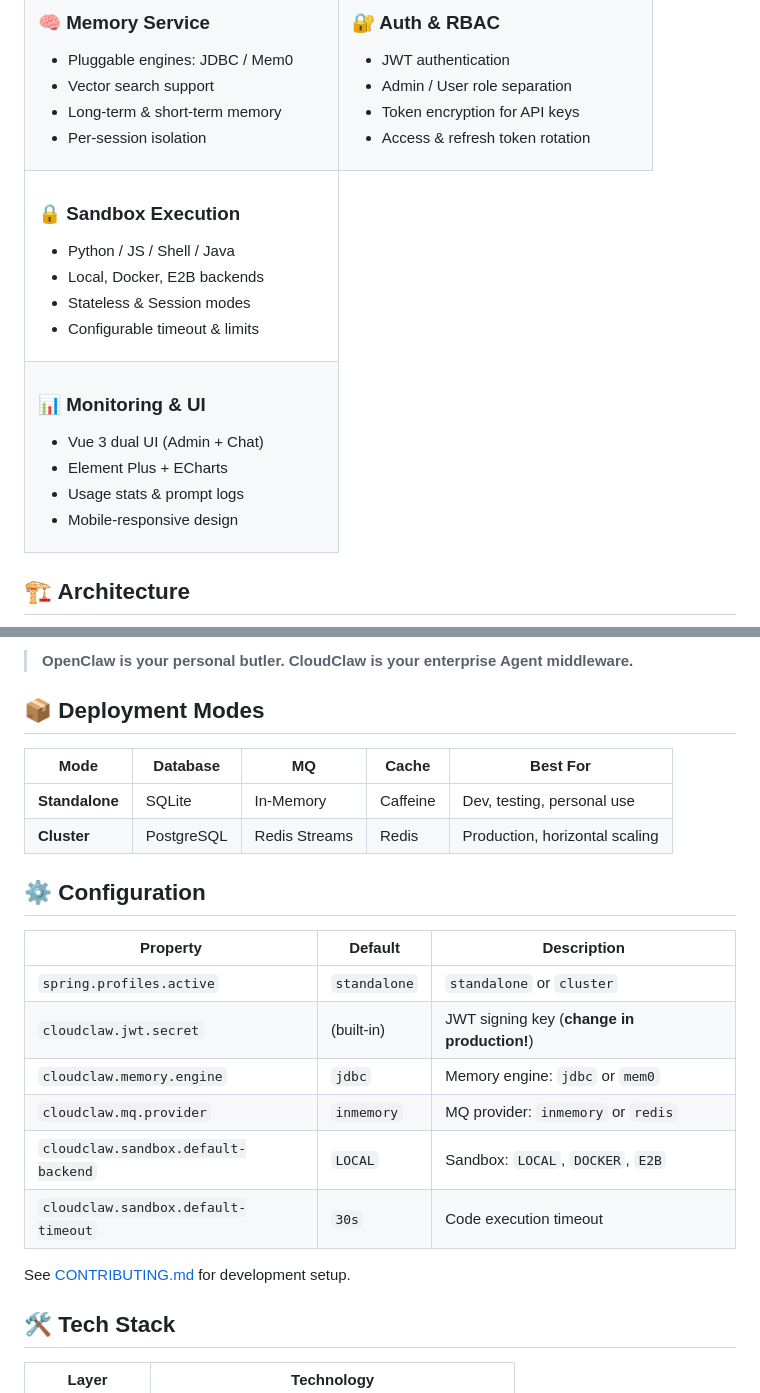
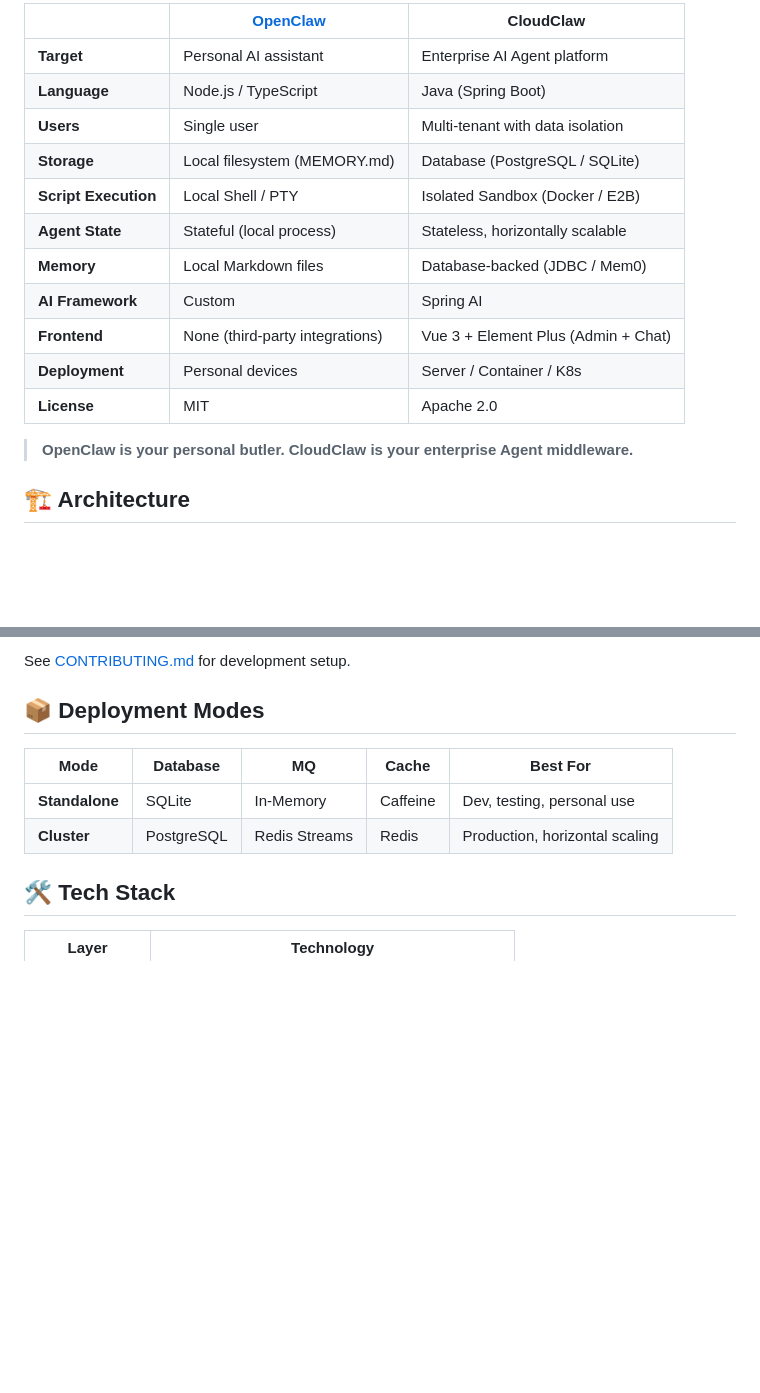
Before and after one commit to cloudclaw-dev/cloudclaw, a Markdown page: README.md, 2 parts joined by grey strips. Rendered like a GitHub page; blank space fills up the shorter version.

```diff
--- a/README.md
+++ b/README.md
@@ -64,38 +64,19 @@ CloudClaw makes AI Agent platforms **as easy to deploy as any regular Java app**
 
-</td>
-<td>
+| | [OpenClaw](https://github.com/openclaw/openclaw) | CloudClaw |
+|------|----------|-----------|
+| **Target** | Personal AI assistant | Enterprise AI Agent platform |
+| **Language** | Node.js / TypeScript | Java (Spring Boot) |
+| **Users** | Single user | Multi-tenant with data isolation |
+| **Storage** | Local filesystem (MEMORY.md) | Database (PostgreSQL / SQLite) |
+| **Script Execution** | Local Shell / PTY | Isolated Sandbox (Docker / E2B) |
+| **Agent State** | Stateful (local process) | Stateless, horizontally scalable |
+| **Memory** | Local Markdown files | Database-backed (JDBC / Mem0) |
+| **AI Framework** | Custom | Spring AI |
+| **Frontend** | None (third-party integrations) | Vue 3 + Element Plus (Admin + Chat) |
+| **Deployment** | Personal devices | Server / Container / K8s |
+| **License** | MIT | Apache 2.0 |
 
-### 🔐 Auth & RBAC
-- JWT authentication
-- Admin / User role separation
-- Token encryption for API keys
-- Access & refresh token rotation
-
-</td>
-</tr>
-<tr>
-<td>
-
-### 🔒 Sandbox Execution
-- Python / JS / Shell / Java
-- Local, Docker, E2B backends
-- Stateless & Session modes
-- Configurable timeout & limits
-
-</td>
-</tr>
-<tr>
-<td>
-
-### 📊 Monitoring & UI
-- Vue 3 dual UI (Admin + Chat)
-- Element Plus + ECharts
-- Usage stats & prompt logs
-- Mobile-responsive design
-
-</td>
-</tr>
-</table>
+> **OpenClaw is your personal butler. CloudClaw is your enterprise Agent middleware.**
 
 ## 🏗 Architecture
 
@@ -201,5 +182,5 @@ Go to **LLM 管理** to configure your API key and model provider. Supports Open
 
-> **OpenClaw is your personal butler. CloudClaw is your enterprise Agent middleware.**
+See [CONTRIBUTING.md](CONTRIBUTING.md) for development setup.
 
 ## 📦 Deployment Modes
 
@@ -207,19 +188,6 @@ Go to **LLM 管理** to configure your API key and model provider. Supports Open
 |------|----------|----|-------|----------|
 | **Standalone** | SQLite | In-Memory | Caffeine | Dev, testing, personal use |
 | **Cluster** | PostgreSQL | Redis Streams | Redis | Production, horizontal scaling |
-
-## ⚙️ Configuration
-
-| Property | Default | Description |
-|----------|---------|-------------|
-| `spring.profiles.active` | `standalone` | `standalone` or `cluster` |
-| `cloudclaw.jwt.secret` | (built-in) | JWT signing key (**change in production!**) |
-| `cloudclaw.memory.engine` | `jdbc` | Memory engine: `jdbc` or `mem0` |
-| `cloudclaw.mq.provider` | `inmemory` | MQ provider: `inmemory` or `redis` |
-| `cloudclaw.sandbox.default-backend` | `LOCAL` | Sandbox: `LOCAL`, `DOCKER`, `E2B` |
-| `cloudclaw.sandbox.default-timeout` | `30s` | Code execution timeout |
-
-See [CONTRIBUTING.md](CONTRIBUTING.md) for development setup.
 
 ## 🛠 Tech Stack
 
```
Also changed, not shown: other parts of README.md (+92 -92 lines).
